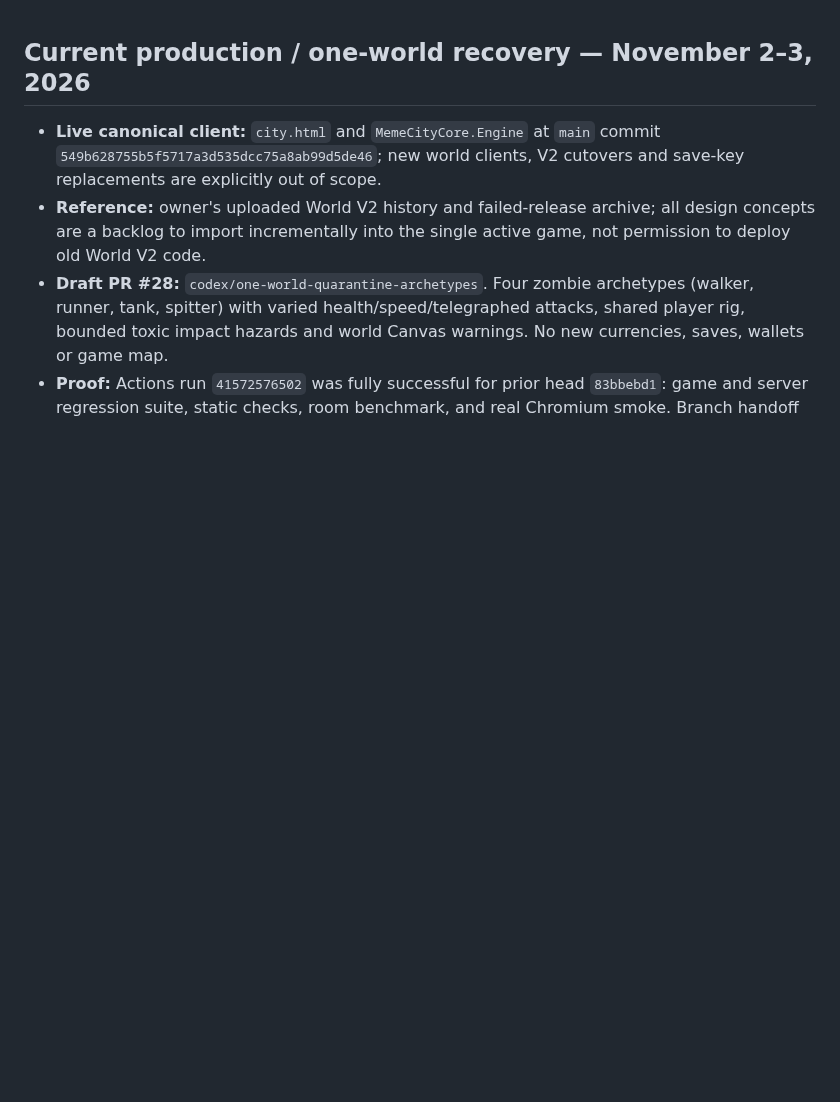
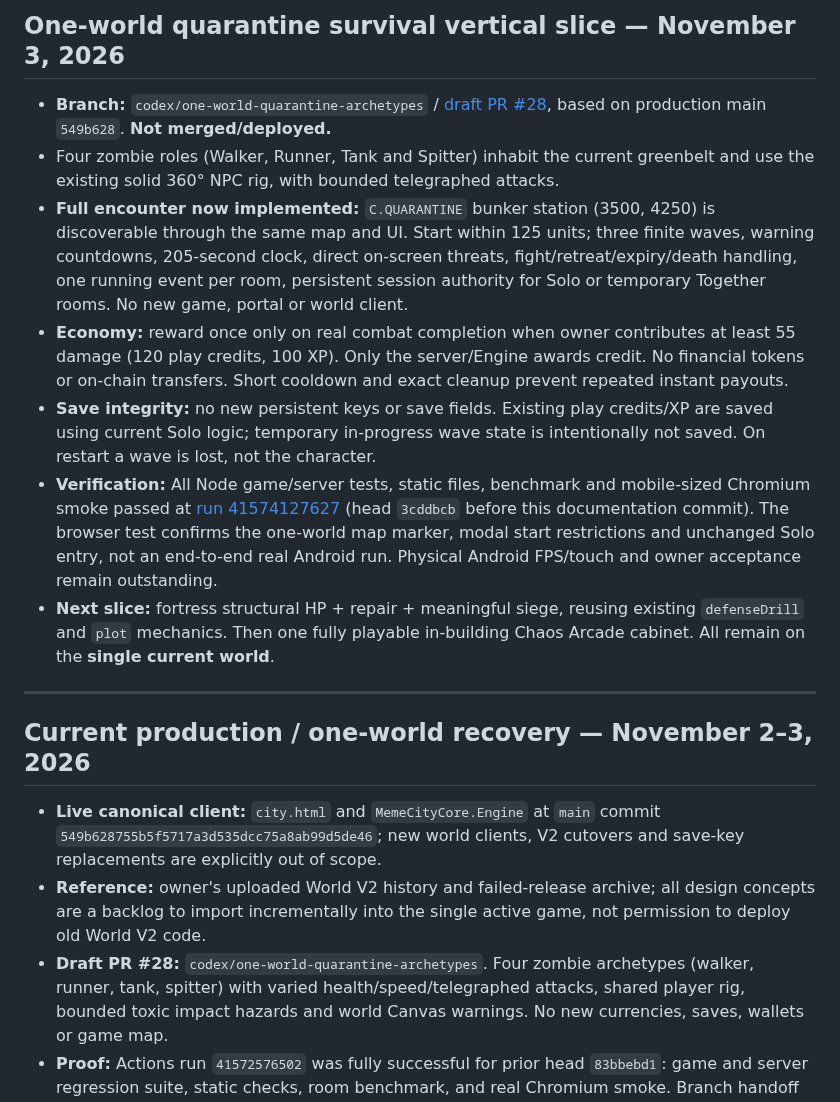
Before and after one commit to kaibuzz0/Offensive-meme-launch-pad, a Markdown page: DEVELOPMENT_STATUS.md, the part around the change. Rendered like a GitHub page; blank space fills up the shorter version.

Commit message:
Record full tested quarantine gameplay slice and separate Android/owner release gates

```diff
--- a/DEVELOPMENT_STATUS.md
+++ b/DEVELOPMENT_STATUS.md
@@ -1,3 +1,15 @@
+## One-world quarantine survival vertical slice — November 3, 2026
+
+- **Branch:** `codex/one-world-quarantine-archetypes` / [draft PR #28](https://github.com/kaibuzz0/Offensive-meme-launch-pad/pull/28), based on production main `549b628`. **Not merged/deployed.**
+- Four zombie roles (Walker, Runner, Tank and Spitter) inhabit the current greenbelt and use the existing solid 360° NPC rig, with bounded telegraphed attacks.
+- **Full encounter now implemented:** `C.QUARANTINE` bunker station (3500, 4250) is discoverable through the same map and UI. Start within 125 units; three finite waves, warning countdowns, 205-second clock, direct on-screen threats, fight/retreat/expiry/death handling, one running event per room, persistent session authority for Solo or temporary Together rooms. No new game, portal or world client.
+- **Economy:** reward once only on real combat completion when owner contributes at least 55 damage (120 play credits, 100 XP). Only the server/Engine awards credit. No financial tokens or on-chain transfers. Short cooldown and exact cleanup prevent repeated instant payouts.
+- **Save integrity:** no new persistent keys or save fields. Existing play credits/XP are saved using current Solo logic; temporary in-progress wave state is intentionally not saved. On restart a wave is lost, not the character.
+- **Verification:** All Node game/server tests, static files, benchmark and mobile-sized Chromium smoke passed at [run 41574127627](https://github.com/kaibuzz0/Offensive-meme-launch-pad/actions/runs/41574127627) (head `3cddbcb` before this documentation commit). The browser test confirms the one-world map marker, modal start restrictions and unchanged Solo entry, not an end-to-end real Android run. Physical Android FPS/touch and owner acceptance remain outstanding.
+- **Next slice:** fortress structural HP + repair + meaningful siege, reusing existing `defenseDrill` and `plot` mechanics. Then one fully playable in-building Chaos Arcade cabinet. All remain on the **single current world**.
+
+---
+
 
 ## Current production / one-world recovery — November 2–3, 2026
 
```
